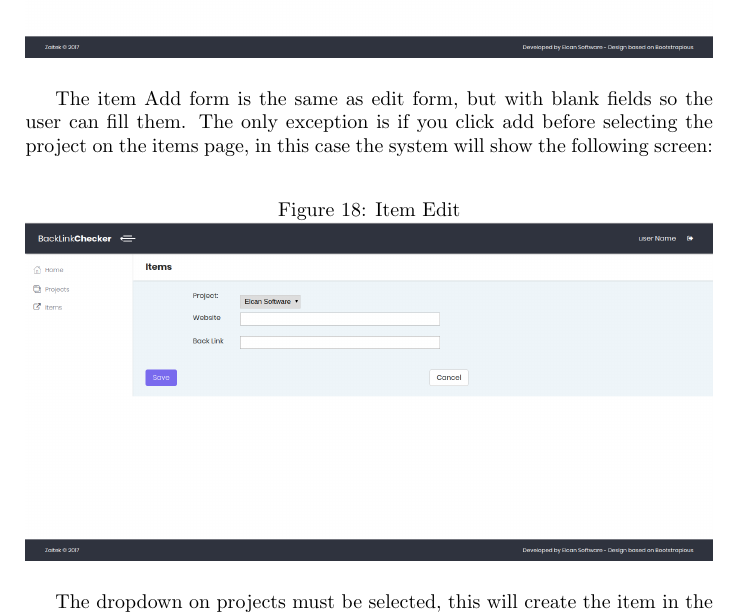
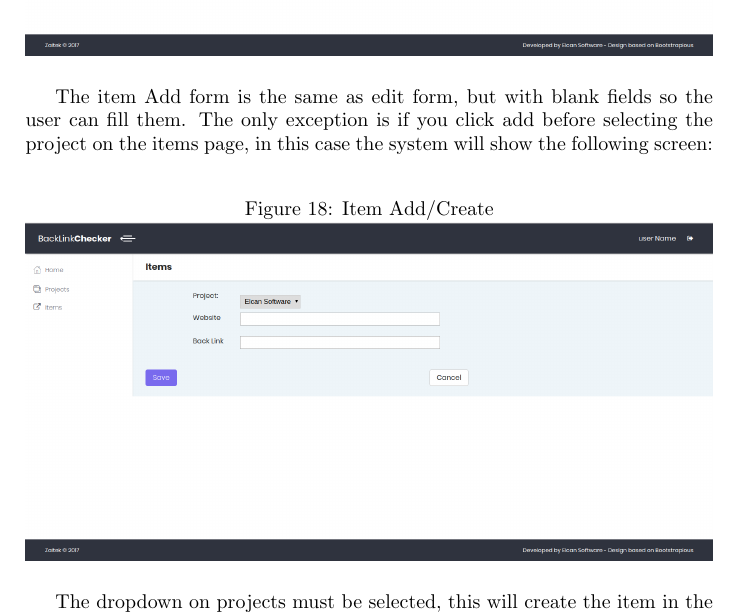
Before and after one commit to movilla1/linkchecker, a LaTeX document (Documentation/UserManual/User_manual-ztl-0003.tex, which reads Documentation/UserManual/document-body.tex): part of page 12 of 12, cut so that both start at the same text. Compiled offline with pdfLaTeX.

Commit message:
Manual Ready

```diff
--- a/Documentation/UserManual/document-body.tex
+++ b/Documentation/UserManual/document-body.tex
@@ -155,7 +155,7 @@ Items can also be edited and deleted as with the project, the interface is shown
 
 The item Add form is the same as edit form, but with blank fields so the user can fill them. The only exception is if you click add before selecting the project on the items page, in this case the system will show the following screen:
 \begin{figure}[H]
-	\caption{Item Edit}
+	\caption{Item Add/Create}
 	\label{img:itmadd}
 	\includegraphics[width=\textwidth]{images/items_add}
 \end{figure}
```
Also changed, not shown: Documentation/UserManual/User_manual-ztl-0003.pdf.
